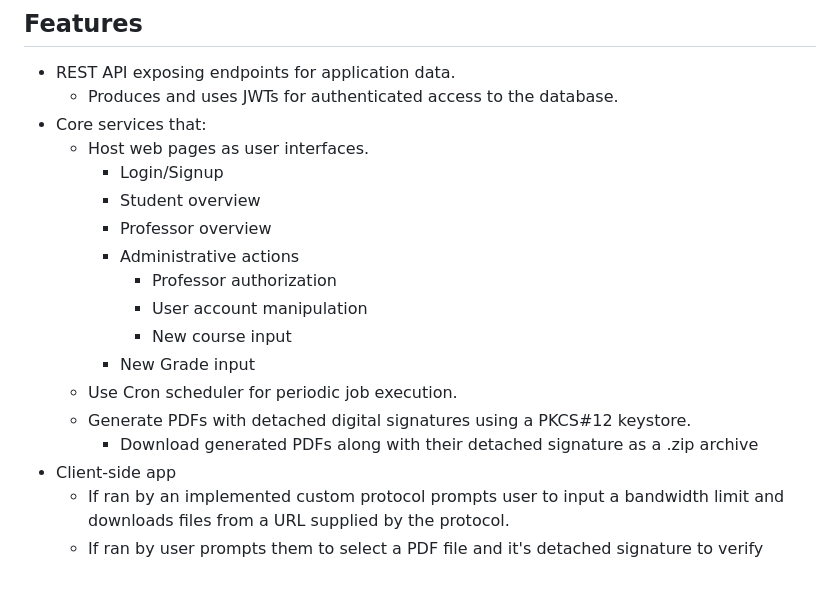
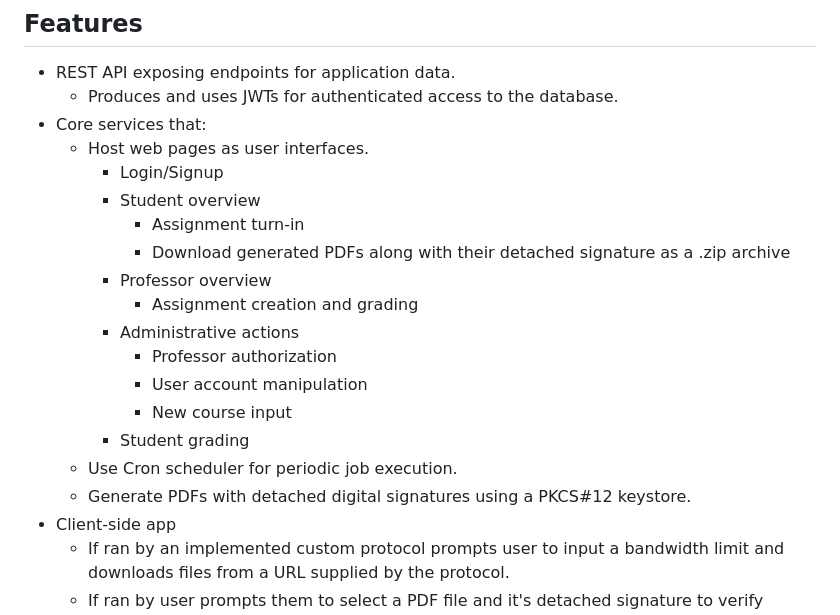
Before and after one commit to bissynessman/JavaWebAppNTPR, a Markdown page: README.md, the part around the change. Rendered like a GitHub page; blank space fills up the shorter version.

```diff
--- a/README.md
+++ b/README.md
@@ -48,15 +48,17 @@ Each module has its own `pom.xml` and can be run independently.
   - Host web pages as user interfaces.
     - Login/Signup
     - Student overview
+      - Assignment turn-in
+      - Download generated PDFs along with their detached signature as a .zip archive
     - Professor overview
+      - Assignment creation and grading
     - Administrative actions
       - Professor authorization
       - User account manipulation
       - New course input
-    - New Grade input
+    - Student grading
   - Use Cron scheduler for periodic job execution.
   - Generate PDFs with detached digital signatures using a PKCS#12 keystore.
-    - Download generated PDFs along with their detached signature as a .zip archive
 - Client-side app
   - If ran by an implemented custom protocol prompts user to input a bandwidth limit and downloads files from a URL supplied by the protocol.
   - If ran by user prompts them to select a PDF file and it's detached signature to verify validity.
```
